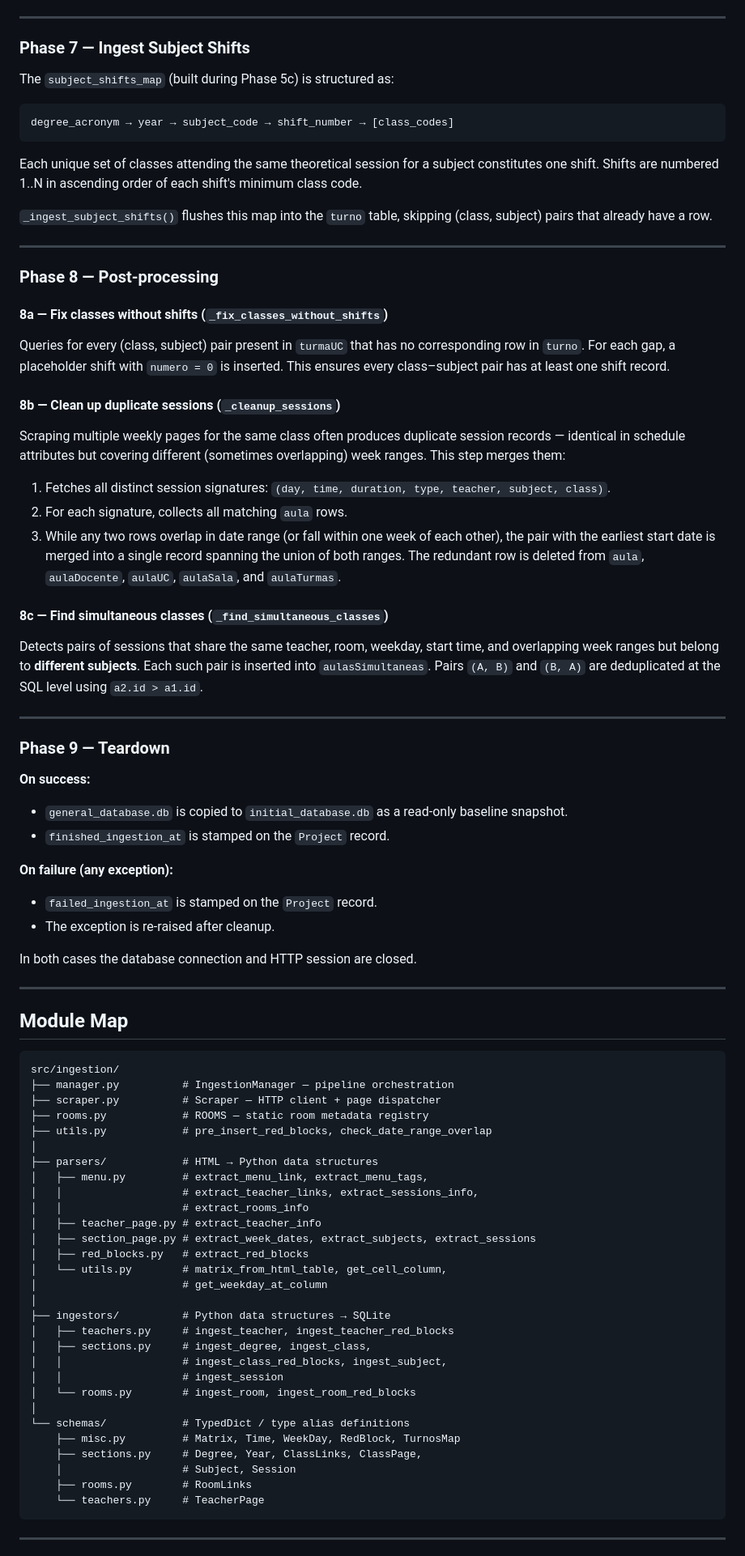
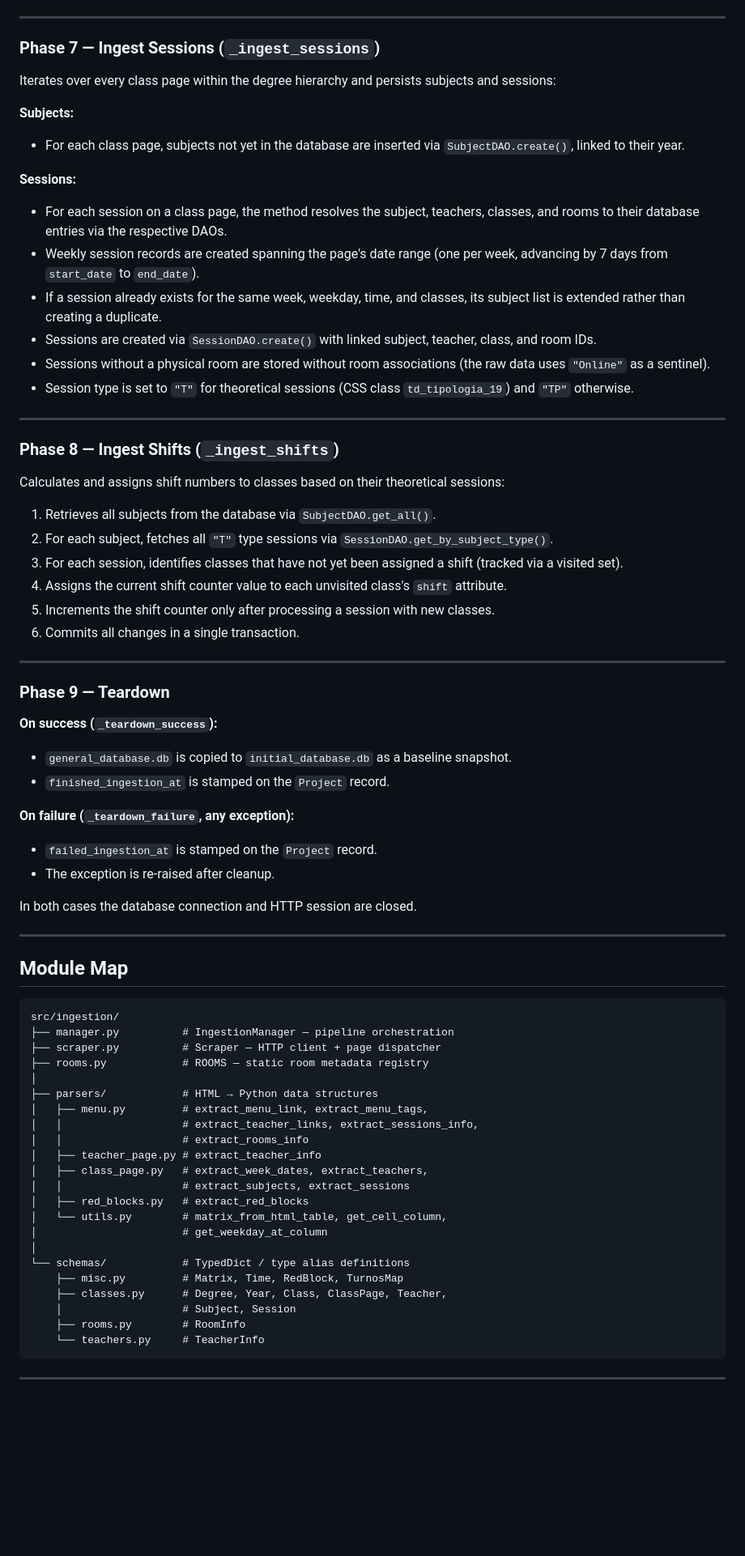
Before and after one commit to FEUP-Analise-e-Gestao-de-Horarios/Horarios, a Markdown page: docs/Ingestion.md, the part around one of its changes. Shown at 81% size. Rendered like a GitHub page; blank space fills up the shorter version.

````diff
--- a/docs/Ingestion.md
+++ b/docs/Ingestion.md
@@ -111,48 +90,46 @@ For each room entry from the menu:
 
 ---
 
-### Phase 7 — Ingest Subject Shifts
+### Phase 7 — Ingest Sessions (`_ingest_sessions`)
 
-The `subject_shifts_map` (built during Phase 5c) is structured as:
+Iterates over every class page within the degree hierarchy and persists subjects and sessions:
 
-```
-degree_acronym → year → subject_code → shift_number → [class_codes]
-```
+**Subjects:**
 
-Each unique set of classes attending the same theoretical session for a subject constitutes one shift. Shifts are numbered 1..N in ascending order of each shift's minimum class code.
+- For each class page, subjects not yet in the database are inserted via `SubjectDAO.create()`, linked to their year.
 
-`_ingest_subject_shifts()` flushes this map into the `turno` table, skipping (class, subject) pairs that already have a row.
+**Sessions:**
+
+- For each session on a class page, the method resolves the subject, teachers, classes, and rooms to their database entries via the respective DAOs.
+- Weekly session records are created spanning the page's date range (one per week, advancing by 7 days from `start_date` to `end_date`).
+- If a session already exists for the same week, weekday, time, and classes, its subject list is extended rather than creating a duplicate.
+- Sessions are created via `SessionDAO.create()` with linked subject, teacher, class, and room IDs.
+- Sessions without a physical room are stored without room associations (the raw data uses `"Online"` as a sentinel).
+- Session type is set to `"T"` for theoretical sessions (CSS class `td_tipologia_19`) and `"TP"` otherwise.
 
 ---
 
-### Phase 8 — Post-processing
+### Phase 8 — Ingest Shifts (`_ingest_shifts`)
 
-#### 8a — Fix classes without shifts (`_fix_classes_without_shifts`)
+Calculates and assigns shift numbers to classes based on their theoretical sessions:
 
-Queries for every (class, subject) pair present in `turmaUC` that has no corresponding row in `turno`. For each gap, a placeholder shift with `numero = 0` is inserted. This ensures every class–subject pair has at least one shift record.
-
-#### 8b — Clean up duplicate sessions (`_cleanup_sessions`)
-
-Scraping multiple weekly pages for the same class often produces duplicate session records — identical in schedule attributes but covering different (sometimes overlapping) week ranges. This step merges them:
-
-1. Fetches all distinct session signatures: `(day, time, duration, type, teacher, subject, class)`.
-2. For each signature, collects all matching `aula` rows.
-3. While any two rows overlap in date range (or fall within one week of each other), the pair with the earliest start date is merged into a single record spanning the union of both ranges. The redundant row is deleted from `aula`, `aulaDocente`, `aulaUC`, `aulaSala`, and `aulaTurmas`.
-
-#### 8c — Find simultaneous classes (`_find_simultaneous_classes`)
-
-Detects pairs of sessions that share the same teacher, room, weekday, start time, and overlapping week ranges but belong to **different subjects**. Each such pair is inserted into `aulasSimultaneas`. Pairs `(A, B)` and `(B, A)` are deduplicated at the SQL level using `a2.id > a1.id`.
+1. Retrieves all subjects from the database via `SubjectDAO.get_all()`.
+2. For each subject, fetches all `"T"` type sessions via `SessionDAO.get_by_subject_type()`.
+3. For each session, identifies classes that have not yet been assigned a shift (tracked via a visited set).
+4. Assigns the current shift counter value to each unvisited class's `shift` attribute.
+5. Increments the shift counter only after processing a session with new classes.
+6. Commits all changes in a single transaction.
 
 ---
 
 ### Phase 9 — Teardown
 
-**On success:**
+**On success (`_teardown_success`):**
 
-- `general_database.db` is copied to `initial_database.db` as a read-only baseline snapshot.
+- `general_database.db` is copied to `initial_database.db` as a baseline snapshot.
 - `finished_ingestion_at` is stamped on the `Project` record.
 
-**On failure (any exception):**
+**On failure (`_teardown_failure`, any exception):**
 
 - `failed_ingestion_at` is stamped on the `Project` record.
 - The exception is re-raised after cleanup.
@@ -168,31 +145,24 @@ src/ingestion/
 ├── manager.py          # IngestionManager — pipeline orchestration
 ├── scraper.py          # Scraper — HTTP client + page dispatcher
 ├── rooms.py            # ROOMS — static room metadata registry
-├── utils.py            # pre_insert_red_blocks, check_date_range_overlap
 │
 ├── parsers/            # HTML → Python data structures
 │   ├── menu.py         # extract_menu_link, extract_menu_tags,
 │   │                   # extract_teacher_links, extract_sessions_info,
 │   │                   # extract_rooms_info
 │   ├── teacher_page.py # extract_teacher_info
-│   ├── section_page.py # extract_week_dates, extract_subjects, extract_sessions
+│   ├── class_page.py   # extract_week_dates, extract_teachers,
+│   │                   # extract_subjects, extract_sessions
 │   ├── red_blocks.py   # extract_red_blocks
 │   └── utils.py        # matrix_from_html_table, get_cell_column,
 │                       # get_weekday_at_column
 │
-├── ingestors/          # Python data structures → SQLite
-│   ├── teachers.py     # ingest_teacher, ingest_teacher_red_blocks
-│   ├── sections.py     # ingest_degree, ingest_class,
-│   │                   # ingest_class_red_blocks, ingest_subject,
-│   │                   # ingest_session
-│   └── rooms.py        # ingest_room, ingest_room_red_blocks
-│
 └── schemas/            # TypedDict / type alias definitions
-    ├── misc.py         # Matrix, Time, WeekDay, RedBlock, TurnosMap
-    ├── sections.py     # Degree, Year, ClassLinks, ClassPage,
+    ├── misc.py         # Matrix, Time, RedBlock, TurnosMap
+    ├── classes.py      # Degree, Year, Class, ClassPage, Teacher,
     │                   # Subject, Session
-    ├── rooms.py        # RoomLinks
-    └── teachers.py     # TeacherPage
+    ├── rooms.py        # RoomInfo
+    └── teachers.py     # TeacherInfo
 ```
 
 ---
````
Also changed, not shown: other parts of docs/Ingestion.md (+47 -74 lines).
